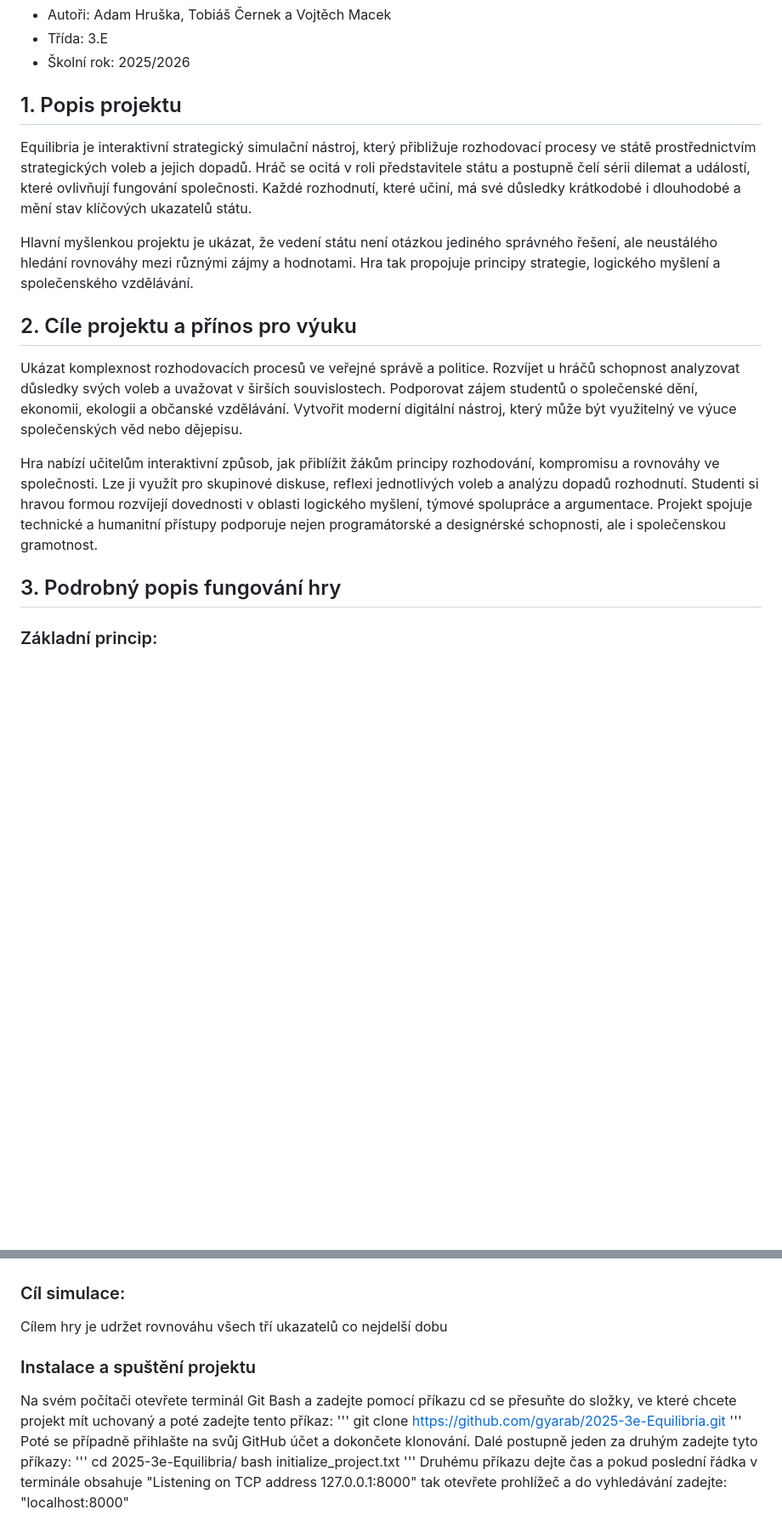
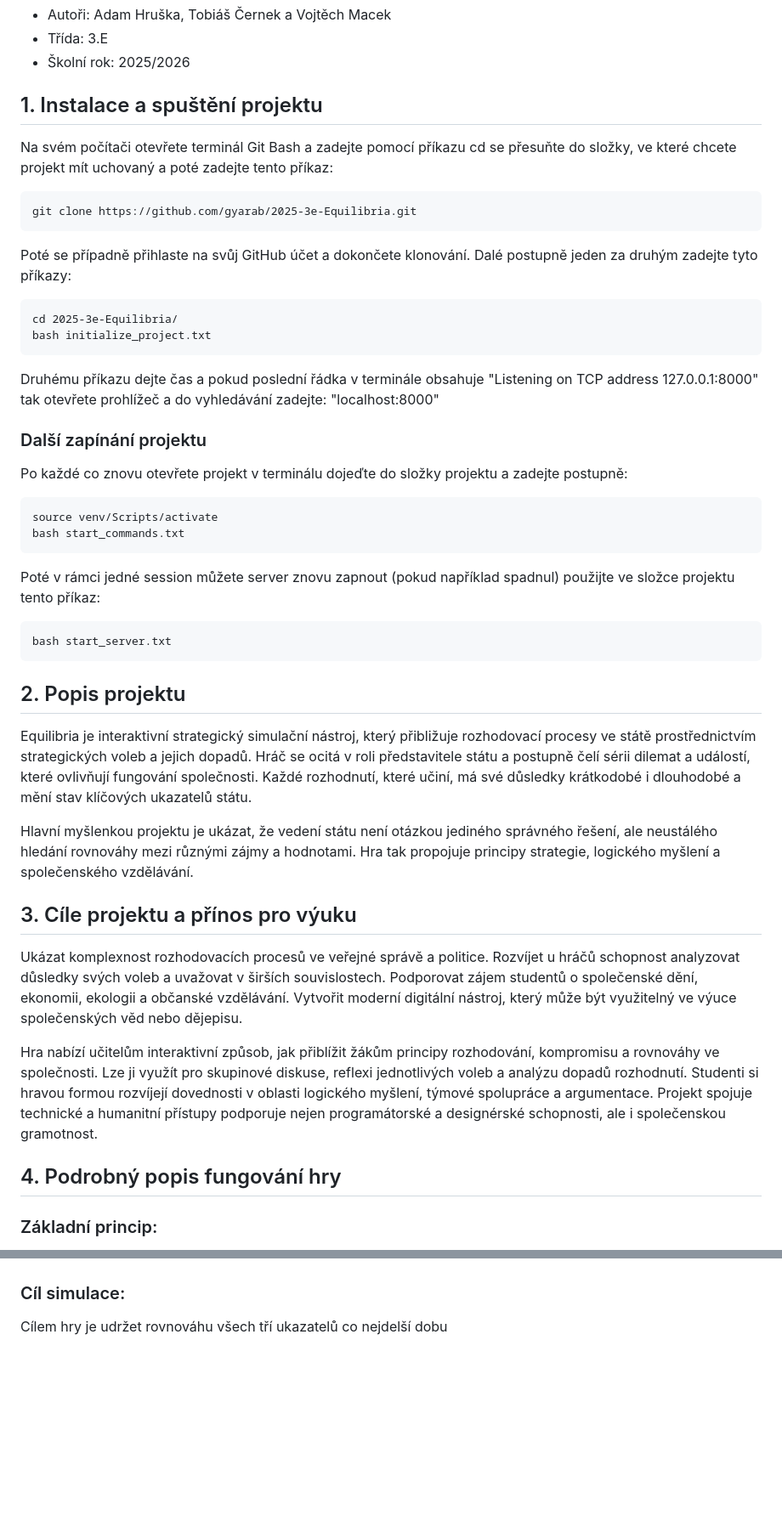
Before and after one commit to gyarab/2025-3e-Equilibria, a Markdown page: README.md, 2 parts joined by grey strips. Shown at 85% size. Drawn GitHub-style; blank space fills up the shorter version.

Commit message:
Update README with installation instructions and sections

````diff
--- a/README.md
+++ b/README.md
@@ -3,20 +3,51 @@
 - Třída: 3.E
 - Školní rok: 2025/2026
 
-## 1. Popis projektu
+## 1. Instalace a spuštění projektu
+Na svém počítači otevřete terminál Git Bash a zadejte pomocí příkazu cd se přesuňte do složky, ve které chcete projekt mít uchovaný a poté zadejte tento příkaz:
+
+```
+git clone https://github.com/gyarab/2025-3e-Equilibria.git
+```
+
+Poté se případně přihlaste na svůj GitHub účet a dokončete klonování. Dalé postupně jeden za druhým zadejte tyto příkazy:
+
+```
+cd 2025-3e-Equilibria/
+bash initialize_project.txt
+```
+
+Druhému příkazu dejte čas a pokud poslední řádka v terminále obsahuje "Listening on TCP address 127.0.0.1:8000" tak otevřete prohlížeč a do vyhledávání zadejte:
+"localhost:8000"
+
+### Další zapínání projektu
+Po každé co znovu otevřete projekt v terminálu dojeďte do složky projektu a zadejte postupně:
+
+```
+source venv/Scripts/activate
+bash start_commands.txt
+```
+
+Poté v rámci jedné session můžete server znovu zapnout (pokud například spadnul) použijte ve složce projektu tento příkaz:
+
+```
+bash start_server.txt
+```
+
+## 2. Popis projektu
 
 Equilibria je interaktivní strategický simulační nástroj, který přibližuje rozhodovací procesy ve státě prostřednictvím strategických voleb a jejich dopadů.
 Hráč se ocitá v roli představitele státu a postupně čelí sérii dilemat a událostí, které ovlivňují fungování společnosti. Každé rozhodnutí, které učiní, má své důsledky krátkodobé i dlouhodobé a mění stav klíčových ukazatelů státu.
 
 Hlavní myšlenkou projektu je ukázat, že vedení státu není otázkou jediného správného řešení, ale neustálého hledání rovnováhy mezi různými zájmy a hodnotami. Hra tak propojuje principy strategie, logického myšlení a společenského vzdělávání.
 
-## 2. Cíle projektu a přínos pro výuku
+## 3. Cíle projektu a přínos pro výuku
 Ukázat komplexnost rozhodovacích procesů ve veřejné správě a politice. Rozvíjet u hráčů schopnost analyzovat důsledky svých voleb a uvažovat v širších souvislostech. Podporovat zájem studentů o společenské dění, ekonomii, ekologii a občanské vzdělávání. Vytvořit moderní digitální nástroj, který může být využitelný ve výuce společenských věd nebo dějepisu.
 
 Hra nabízí učitelům interaktivní způsob, jak přiblížit žákům principy rozhodování, kompromisu a rovnováhy ve společnosti. Lze ji využít pro skupinové diskuse, reflexi jednotlivých voleb a analýzu dopadů rozhodnutí.
 Studenti si hravou formou rozvíjejí dovednosti v oblasti logického myšlení, týmové spolupráce a argumentace. Projekt spojuje technické a humanitní přístupy podporuje nejen programátorské a designérské schopnosti, ale i společenskou gramotnost.
 
-## 3. Podrobný popis fungování hry
+## 4. Podrobný popis fungování hry
 ### Základní princip:
 Hráč vstupuje do role lídra jednoho státu (např. České republiky) a jeho úkolem je udržet zemi v rovnováze během série kol. V průběhu hry se pravidelně objevují nové výzvy, kterým musí uživatel čelit, některé výzvy stihne vyřešit, jiné však propadnou, avšak budou mít vliv na ukazatele hry. Může jít například o ekonomickou krizi, ekologickou reformu, stávku učitelů nebo mezinárodní spor. Hráč má na výběr obvykle tři možnosti, z nichž každá jinak ovlivní tři hlavní ukazatele hry:
 
@@ -32,16 +63,3 @@ Po každém rozhodnutí se hodnoty ukazatelů změní. Hráč tak musí neustál
 
 ### Cíl simulace:
 Cílem hry je udržet rovnováhu všech tří ukazatelů co nejdelší dobu
-
-### Instalace a spuštění projektu
-Na svém počítači otevřete terminál Git Bash a zadejte pomocí příkazu cd se přesuňte do složky, ve které chcete projekt mít uchovaný a poté zadejte tento příkaz:
-'''
-git clone https://github.com/gyarab/2025-3e-Equilibria.git
-'''
-Poté se případně přihlašte na svůj GitHub účet a dokončete klonování. Dalé postupně jeden za druhým zadejte tyto příkazy:
-'''
-cd 2025-3e-Equilibria/
-bash initialize_project.txt
-'''
-Druhému příkazu dejte čas a pokud poslední řádka v terminále obsahuje "Listening on TCP address 127.0.0.1:8000" tak otevřete prohlížeč a do vyhledávání zadejte:
-"localhost:8000"
````
